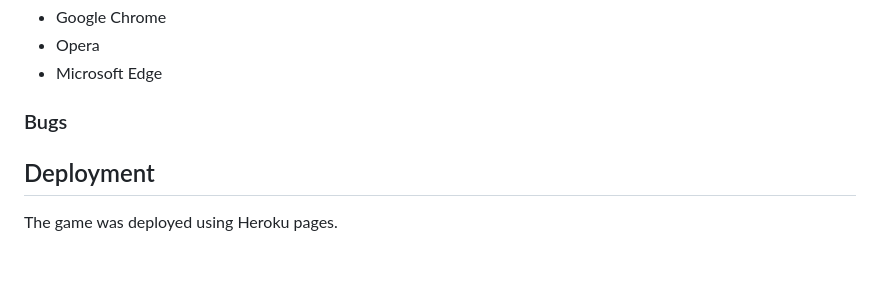
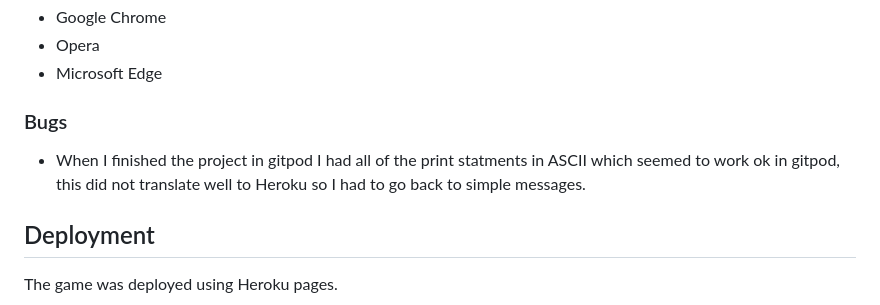
Before and after one commit to Paulnolan90/p3-RockPaperScissors, a Markdown page: README.md, the part around one of its changes. Drawn GitHub-style; blank space fills up the shorter version.

```diff
--- a/README.md
+++ b/README.md
@@ -110,6 +110,7 @@ the game was run successfully on the following browsers:
 
 ### Bugs
 
+- When I finished the project in gitpod I had all of the print statments in ASCII which seemed to work ok in gitpod, this did not translate well to Heroku so I had to go back to simple messages.
 
 ## Deployment
 
```
Also changed, not shown: other parts of README.md (+2 -2 lines).
